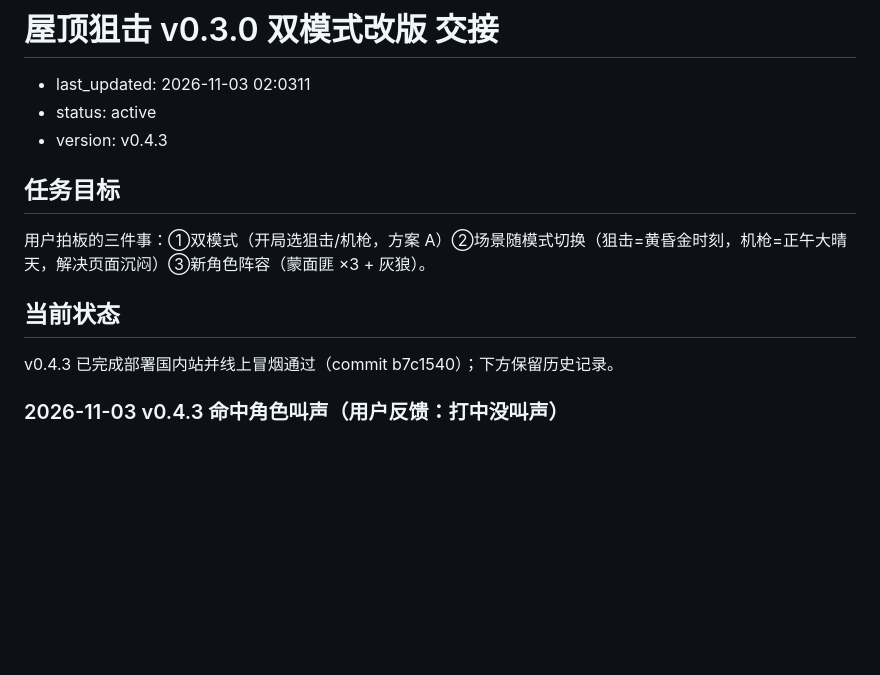
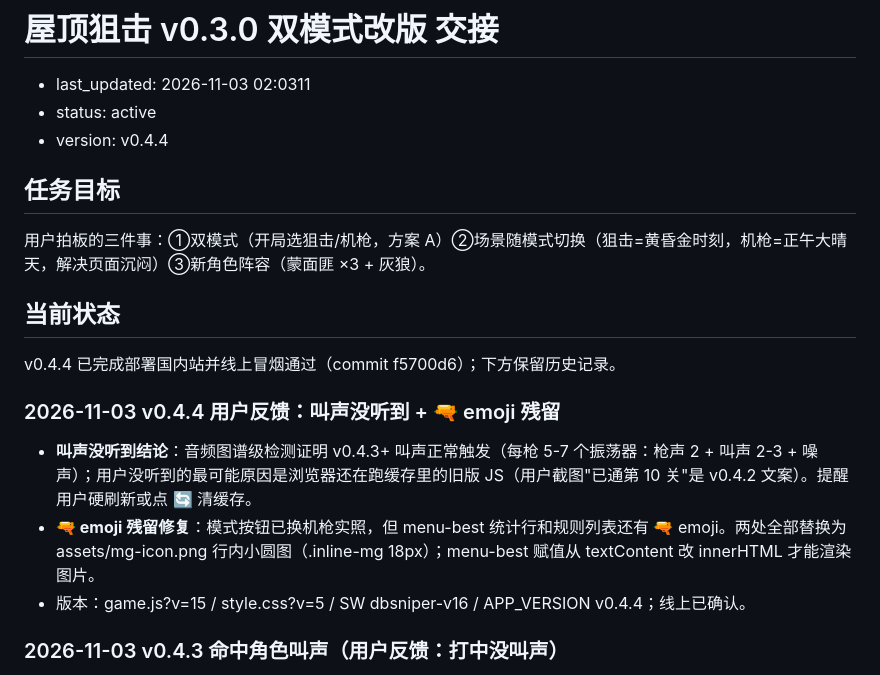
Before and after one commit to hinewly/sniper-pwa, a Markdown page: docs/handoff/sniper-dual-mode-v030.md, the part around the change. Rendered like a GitHub page; blank space fills up the shorter version.

Commit message:
docs: 记录v0.4.4 emoji清理与叫声排查结论

```diff
--- a/docs/handoff/sniper-dual-mode-v030.md
+++ b/docs/handoff/sniper-dual-mode-v030.md
@@ -2,7 +2,7 @@
 
 - last_updated: 2026-11-03 02:0311
 - status: active
-- version: v0.4.3
+- version: v0.4.4
 
 ## 任务目标
 
@@ -10,7 +10,13 @@
 
 ## 当前状态
 
-v0.4.3 已完成部署国内站并线上冒烟通过（commit b7c1540）；下方保留历史记录。
+v0.4.4 已完成部署国内站并线上冒烟通过（commit f5700d6）；下方保留历史记录。
+
+### 2026-11-03 v0.4.4 用户反馈：叫声没听到 + 🔫 emoji 残留
+
+- **叫声没听到结论**：音频图谱级检测证明 v0.4.3+ 叫声正常触发（每枪 5-7 个振荡器：枪声 2 + 叫声 2-3 + 噪声）；用户没听到的最可能原因是浏览器还在跑缓存里的旧版 JS（用户截图"已通第 10 关"是 v0.4.2 文案）。提醒用户硬刷新或点 🔄 清缓存。
+- **🔫 emoji 残留修复**：模式按钮已换机枪实照，但 menu-best 统计行和规则列表还有 🔫 emoji。两处全部替换为 assets/mg-icon.png 行内小圆图（.inline-mg 18px）；menu-best 赋值从 textContent 改 innerHTML 才能渲染图片。
+- 版本：game.js?v=15 / style.css?v=5 / SW dbsniper-v16 / APP_VERSION v0.4.4；线上已确认。
 
 ### 2026-11-03 v0.4.3 命中角色叫声（用户反馈：打中没叫声）
 
```
